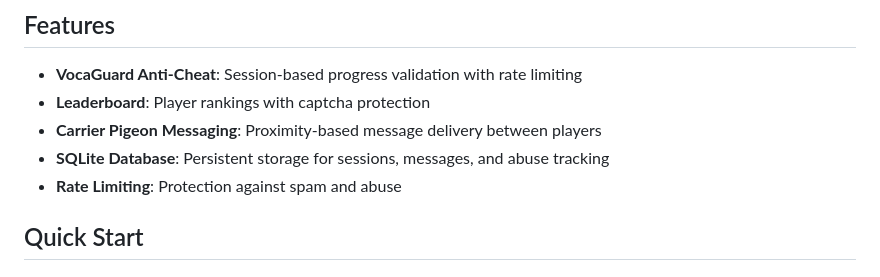
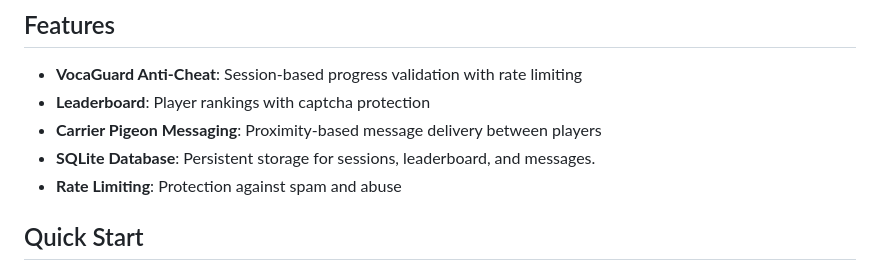
Before and after one commit to VocaPepper/tardquest-api, a Markdown page: README.md, the part around the change. GitHub-like rendering.

Commit message:
Clarify SQLite Database description in README
Updated README to clarify SQLite Database usage.

```diff
--- a/README.md
+++ b/README.md
@@ -7,7 +7,7 @@ A Flask-based REST API for the TardQuest game featuring anti-cheat protection, l
 - **VocaGuard Anti-Cheat**: Session-based progress validation with rate limiting
 - **Leaderboard**: Player rankings with captcha protection
 - **Carrier Pigeon Messaging**: Proximity-based message delivery between players
-- **SQLite Database**: Persistent storage for sessions, messages, and abuse tracking
+- **SQLite Database**: Persistent storage for sessions, leaderboard, and messages.
 - **Rate Limiting**: Protection against spam and abuse
 
 ## Quick Start
```
